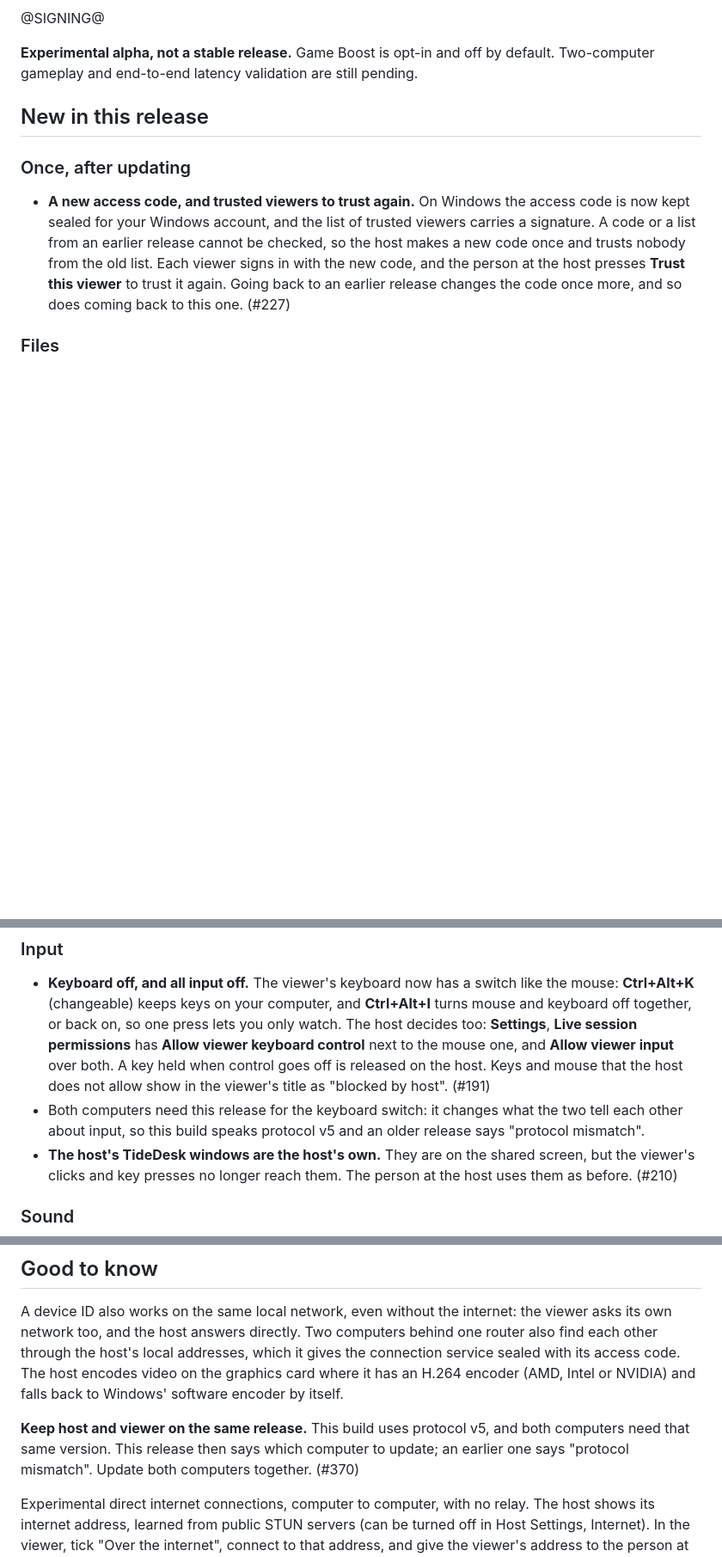
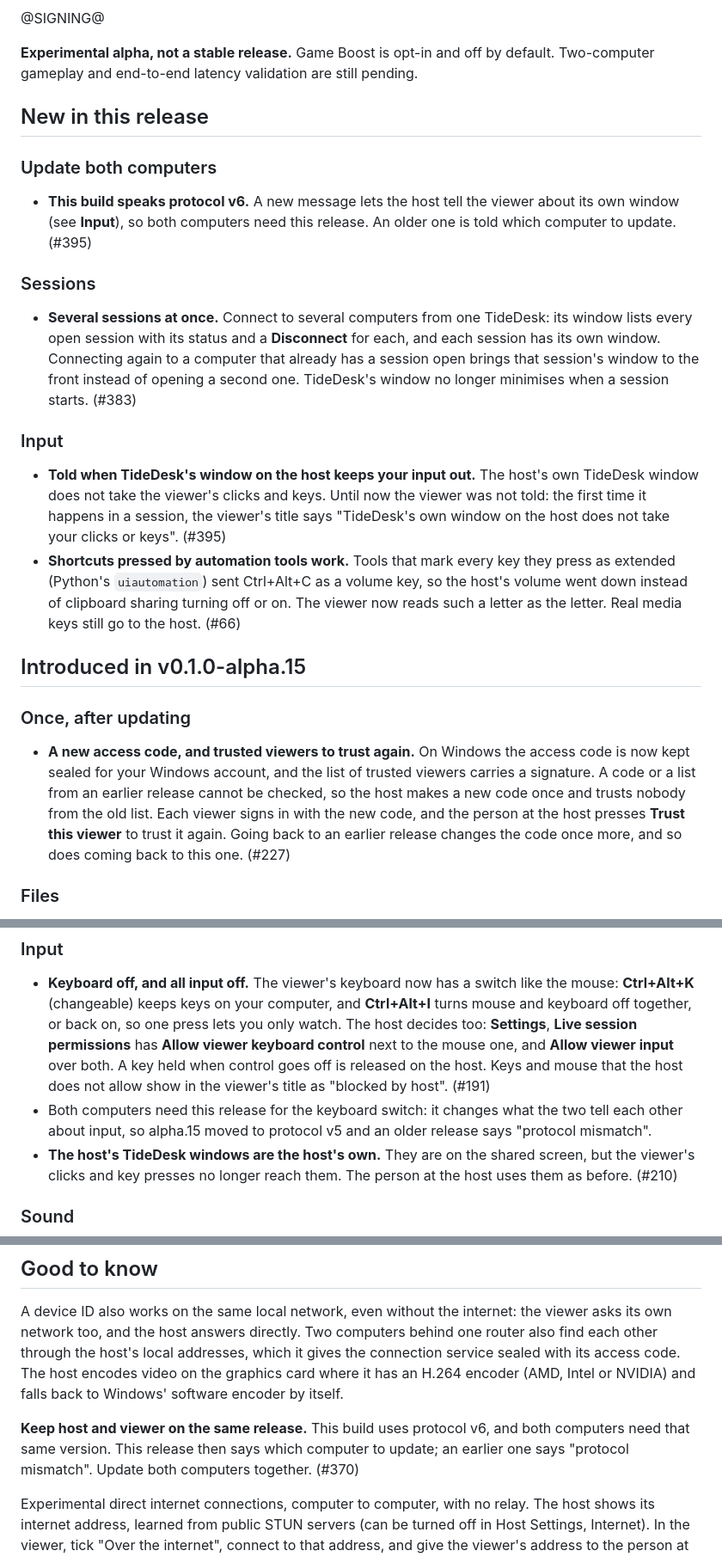
Before and after one commit to cristiangirlea/tidedesk, a Markdown page: release-notes.md, 3 parts joined by grey strips. Shown at 86% size. GitHub-like rendering; blank space fills up the shorter version.

Commit message:
Release notes: alpha.16
Several sessions at once (#383), the viewer told when the host's own
window keeps its input out (#395), shortcuts pressed by automation tools
(#66), and protocol v6. What alpha.15 introduced moves to its own
section; the automation-tools known issue is fixed.

```diff
--- a/release-notes.md
+++ b/release-notes.md
@@ -9,6 +9,21 @@ Download @ZIP@ and extract it. Run tidedesk.exe on both computers.
 **Experimental alpha, not a stable release.** Game Boost is opt-in and off by default. Two-computer gameplay and end-to-end latency validation are still pending.
 
 ## New in this release
+
+### Update both computers
+
+- **This build speaks protocol v6.** A new message lets the host tell the viewer about its own window (see **Input**), so both computers need this release. An older one is told which computer to update. (#395)
+
+### Sessions
+
+- **Several sessions at once.** Connect to several computers from one TideDesk: its window lists every open session with its status and a **Disconnect** for each, and each session has its own window. Connecting again to a computer that already has a session open brings that session's window to the front instead of opening a second one. TideDesk's window no longer minimises when a session starts. (#383)
+
+### Input
+
+- **Told when TideDesk's window on the host keeps your input out.** The host's own TideDesk window does not take the viewer's clicks and keys. Until now the viewer was not told: the first time it happens in a session, the viewer's title says "TideDesk's own window on the host does not take your clicks or keys". (#395)
+- **Shortcuts pressed by automation tools work.** Tools that mark every key they press as extended (Python's `uiautomation`) sent Ctrl+Alt+C as a volume key, so the host's volume went down instead of clipboard sharing turning off or on. The viewer now reads such a letter as the letter. Real media keys still go to the host. (#66)
+
+## Introduced in v0.1.0-alpha.15
 
 ### Once, after updating
 
@@ -25,7 +40,7 @@ Download @ZIP@ and extract it. Run tidedesk.exe on both computers.
 ### Input
 
 - **Keyboard off, and all input off.** The viewer's keyboard now has a switch like the mouse: **Ctrl+Alt+K** (changeable) keeps keys on your computer, and **Ctrl+Alt+I** turns mouse and keyboard off together, or back on, so one press lets you only watch. The host decides too: **Settings**, **Live session permissions** has **Allow viewer keyboard control** next to the mouse one, and **Allow viewer input** over both. A key held when control goes off is released on the host. Keys and mouse that the host does not allow show in the viewer's title as "blocked by host". (#191)
-- Both computers need this release for the keyboard switch: it changes what the two tell each other about input, so this build speaks protocol v5 and an older release says "protocol mismatch".
+- Both computers need this release for the keyboard switch: it changes what the two tell each other about input, so alpha.15 moved to protocol v5 and an older release says "protocol mismatch".
 - **The host's TideDesk windows are the host's own.** They are on the shared screen, but the viewer's clicks and key presses no longer reach them. The person at the host uses them as before. (#210)
 
 ### Sound
@@ -93,7 +107,7 @@ Download @ZIP@ and extract it. Run tidedesk.exe on both computers.
 
 A device ID also works on the same local network, even without the internet: the viewer asks its own network too, and the host answers directly. Two computers behind one router also find each other through the host's local addresses, which it gives the connection service sealed with its access code. The host encodes video on the graphics card where it has an H.264 encoder (AMD, Intel or NVIDIA) and falls back to Windows' software encoder by itself.
 
-**Keep host and viewer on the same release.** This build uses protocol v5, and both computers need that same version. This release then says which computer to update; an earlier one says "protocol mismatch". Update both computers together. (#370)
+**Keep host and viewer on the same release.** This build uses protocol v6, and both computers need that same version. This release then says which computer to update; an earlier one says "protocol mismatch". Update both computers together. (#370)
 
 Experimental direct internet connections, computer to computer, with no relay. The host shows its internet address, learned from public STUN servers (can be turned off in Host Settings, Internet). In the viewer, tick "Over the internet", connect to that address, and give the viewer's address to the person at the host, who types it under "Viewer on another network" and presses Open. Both computers then open a path through their routers and the session runs directly between them. Behind a symmetric NAT (common on mobile data) on one side, TideDesk guesses the next ports and usually gets through; with one on both sides, let the host's router open its port (Settings, Network) or use a VPN such as Tailscale. Hosts whose router opened the port, or with a forwarded port, connect without the manual step.
 
```
Also changed, not shown: other parts of release-notes.md (+0 -1 lines).
